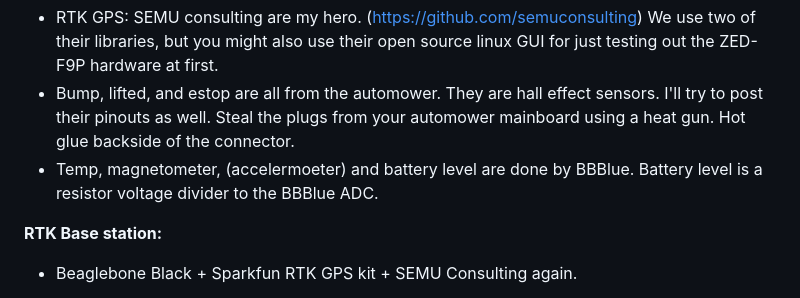
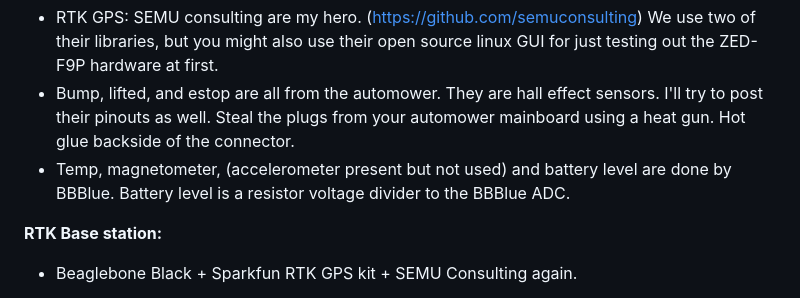
Before and after one commit to AmericanRework/SimpleMower, a Markdown page: README.md, the part around the change. Drawn GitHub-style.

```diff
--- a/README.md
+++ b/README.md
@@ -18,7 +18,7 @@ The best part is no part: Start with an older automower, then throw out all the
 **Mower Sensors:**
   - RTK GPS: SEMU consulting are my hero. (https://github.com/semuconsulting) We use two of their libraries, but you might also use their open source linux GUI for just testing out the ZED-F9P hardware at first.
   - Bump, lifted, and estop are all from the automower. They are hall effect sensors. I'll try to post their pinouts as well. Steal the plugs from your automower mainboard using a heat gun. Hot glue backside of the connector.
-  - Temp, magnetometer, (accelermoeter) and battery level are done by BBBlue. Battery level is a resistor voltage divider to the BBBlue ADC.
+  - Temp, magnetometer, (accelerometer present but not used) and battery level are done by BBBlue. Battery level is a resistor voltage divider to the BBBlue ADC.
 
 **RTK Base station:**
   - Beaglebone Black + Sparkfun RTK GPS kit + SEMU Consulting again.
```
